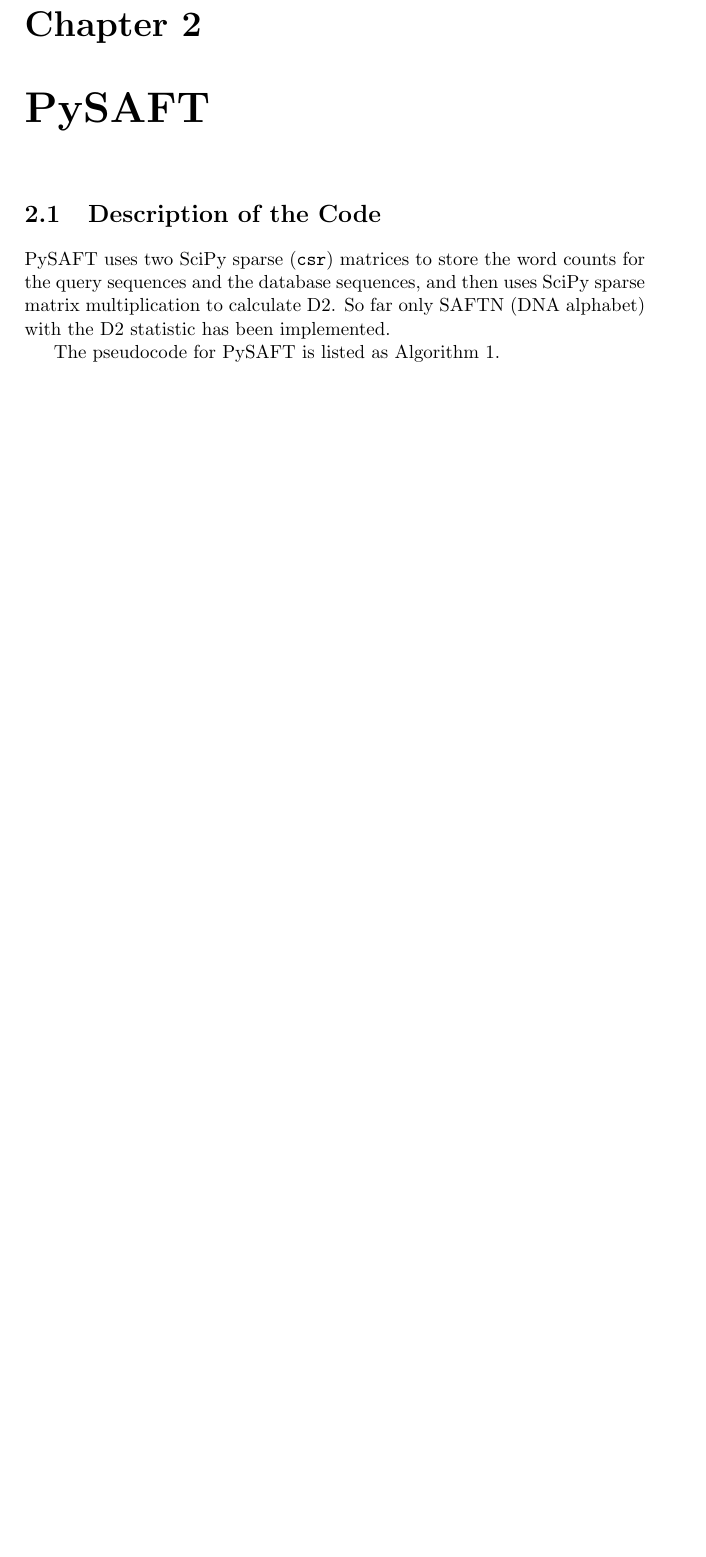
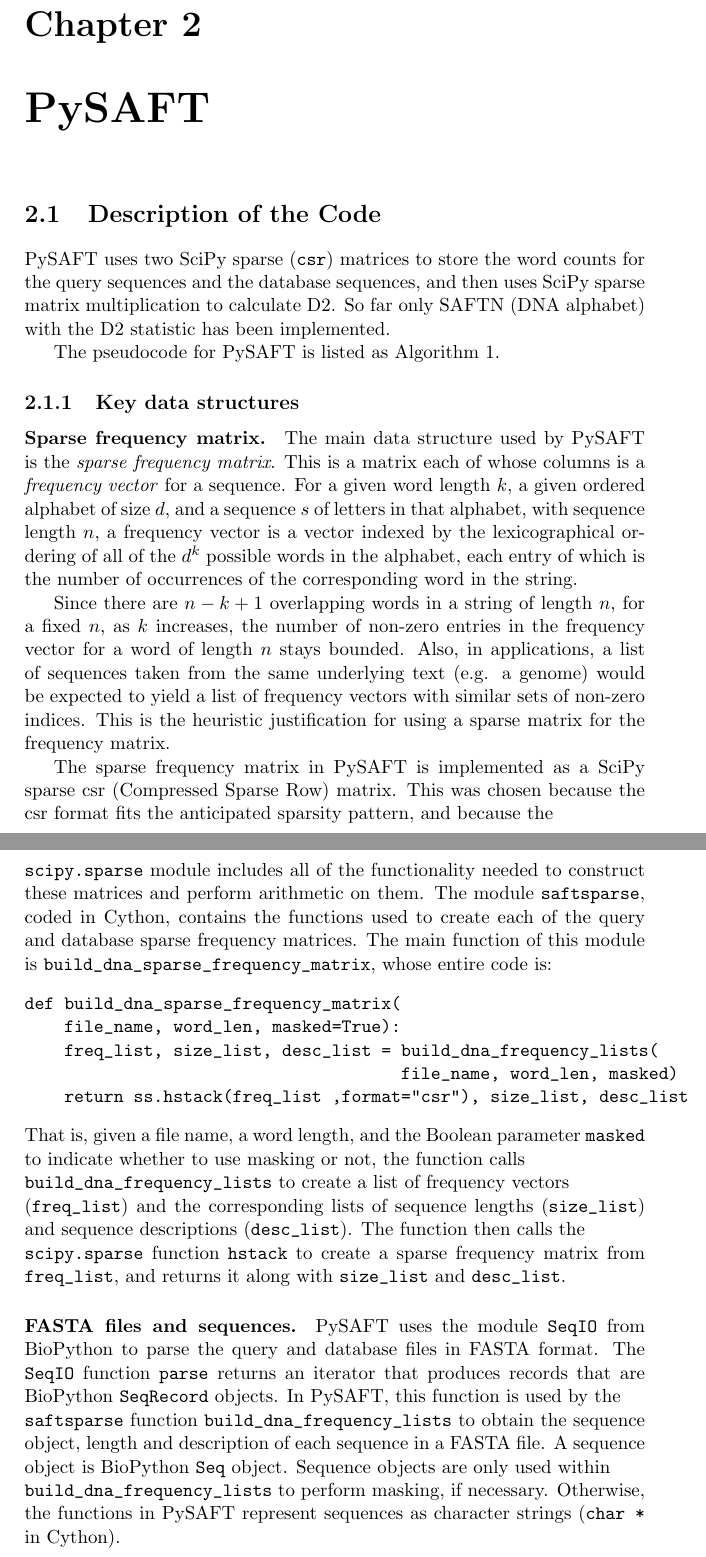
Before and after one commit to penguian/pysaft, a LaTeX document (doc/PySAFT.tex): part of page 4 of 9 before the commit and two parts of pages 4 and 6 of 10 after it, the two joined at a grey line, cut so that both start at the same text, the shorter picture padded with empty space. Compiled offline with pdfLaTeX.

Commit message:
Add description of data structures.

```diff
--- a/doc/PySAFT.tex
+++ b/doc/PySAFT.tex
@@ -2,7 +2,7 @@
 \usepackage[utf8]{inputenc}
 \usepackage{amssymb,amsmath,amsthm}
 \usepackage{graphicx}
-\usepackage{algorithm2e}
+\usepackage[boxed]{algorithm2e}
 
 % Title Page
 \title{PySAFT and MPIPySAFT: fast approaches to scaling up SAFT}
@@ -61,6 +62,61 @@
 \caption{PySAFT pseudocode.}
 \label{pysaft-algorithm}
 \end{algorithm}
+\subsection{Key data structures}
+\paragraph{Sparse frequency matrix.}
+The main data structure used by PySAFT is the \emph{sparse frequency matrix}.
+This is a matrix each of whose columns is a \emph{frequency vector} for a sequence.
+For a given word length $k,$ a given ordered alphabet of size $d,$
+and a sequence $s$ of letters in that alphabet, with sequence length $n,$
+a frequency vector is a vector indexed by the lexicographical ordering of all of the $d^k$ possible
+words in the alphabet, each entry of which is the number of occurrences of the corresponding word
+in the string.
+
+Since there are $n-k+1$ overlapping words in a string of length $n,$
+for a fixed $n,$ as $k$ increases, the number of non-zero entries in the frequency vector for a word
+of length $n$ stays bounded.
+Also, in applications, a list of sequences taken from the same underlying text (e.g. a genome)
+would be expected to yield a list of frequency vectors with similar sets of non-zero indices.
+This is the heuristic justification for using a sparse matrix for the frequency matrix.
+
+The sparse frequency matrix in PySAFT is implemented as a SciPy sparse csr (Compressed Sparse Row) matrix.
+This was chosen because the csr format fits the anticipated sparsity pattern, and because the
+\newline \verb!scipy.sparse! module includes all of the functionality needed to construct these
+matrices and perform arithmetic on them.
+The module \verb!saftsparse!, coded in Cython, contains the functions used to create each of the query
+and database sparse frequency matrices.
+The main function of this module is \verb!build_dna_sparse_frequency_matrix!, whose entire code is:
+\begin{verbatim}
+def build_dna_sparse_frequency_matrix(
+    file_name, word_len, masked=True):
+    freq_list, size_list, desc_list = build_dna_frequency_lists(
+                                      file_name, word_len, masked)
+    return ss.hstack(freq_list ,format="csr"), size_list, desc_list
+\end{verbatim}
+That is, given a file name, a word length, and the Boolean parameter \verb!masked!
+to indicate whether to use masking or not,
+the function calls \newline
+\verb!build_dna_frequency_lists! to create a list of frequency vectors
+\newline (\verb!freq_list!)
+and the corresponding lists of sequence lengths (\verb!size_list!) and sequence descriptions
+(\verb!desc_list!).
+The function then calls the
+\newline \verb!scipy.sparse! function \verb!hstack! to create
+a sparse frequency matrix from \verb!freq_list!, and returns it along with
+\verb!size_list! and \verb!desc_list!.
+\paragraph{FASTA files and sequences.}
+PySAFT uses the module \verb!SeqIO! from BioPython to parse the query and database files in
+FASTA format.
+The \verb!SeqIO! function \verb!parse! returns an iterator
+that produces records that are BioPython \verb!SeqRecord! objects.
+In PySAFT, this function is used by the
+\newline \verb!saftsparse! function \verb!build_dna_frequency_lists!
+to obtain the sequence object, length and description of each sequence in a FASTA file.
+A sequence object is BioPython \verb!Seq! object.
+Sequence objects are only used within
+\newline \verb!build_dna_frequency_lists! to perform masking,
+if necessary.
+Otherwise, the functions in PySAFT represent sequences as character strings (\verb!char *! in Cython).
 
 \chapter{MPIPySAFT}
 \section{Description of the Code}
```
Also changed, not shown: doc/PySAFT.tex (7 more changed lines).
